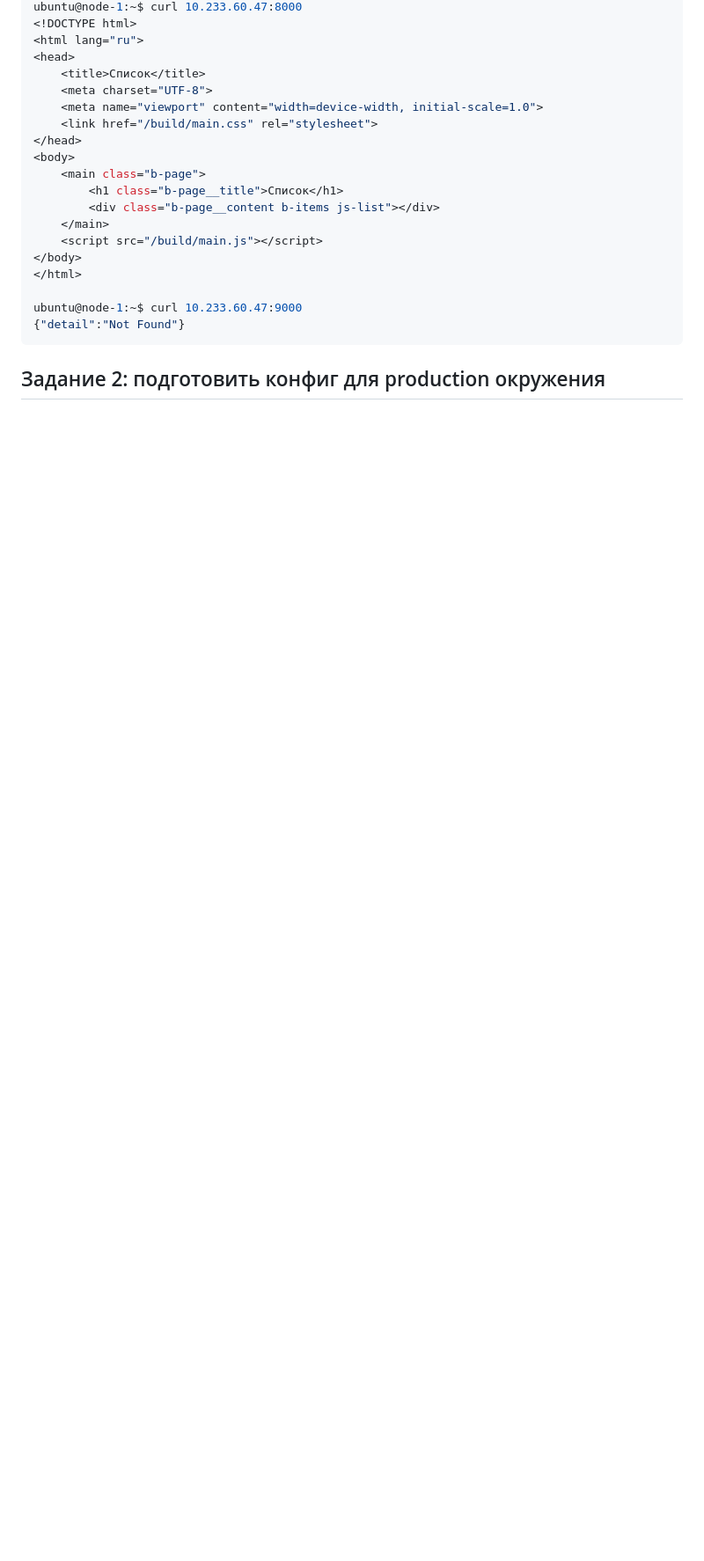
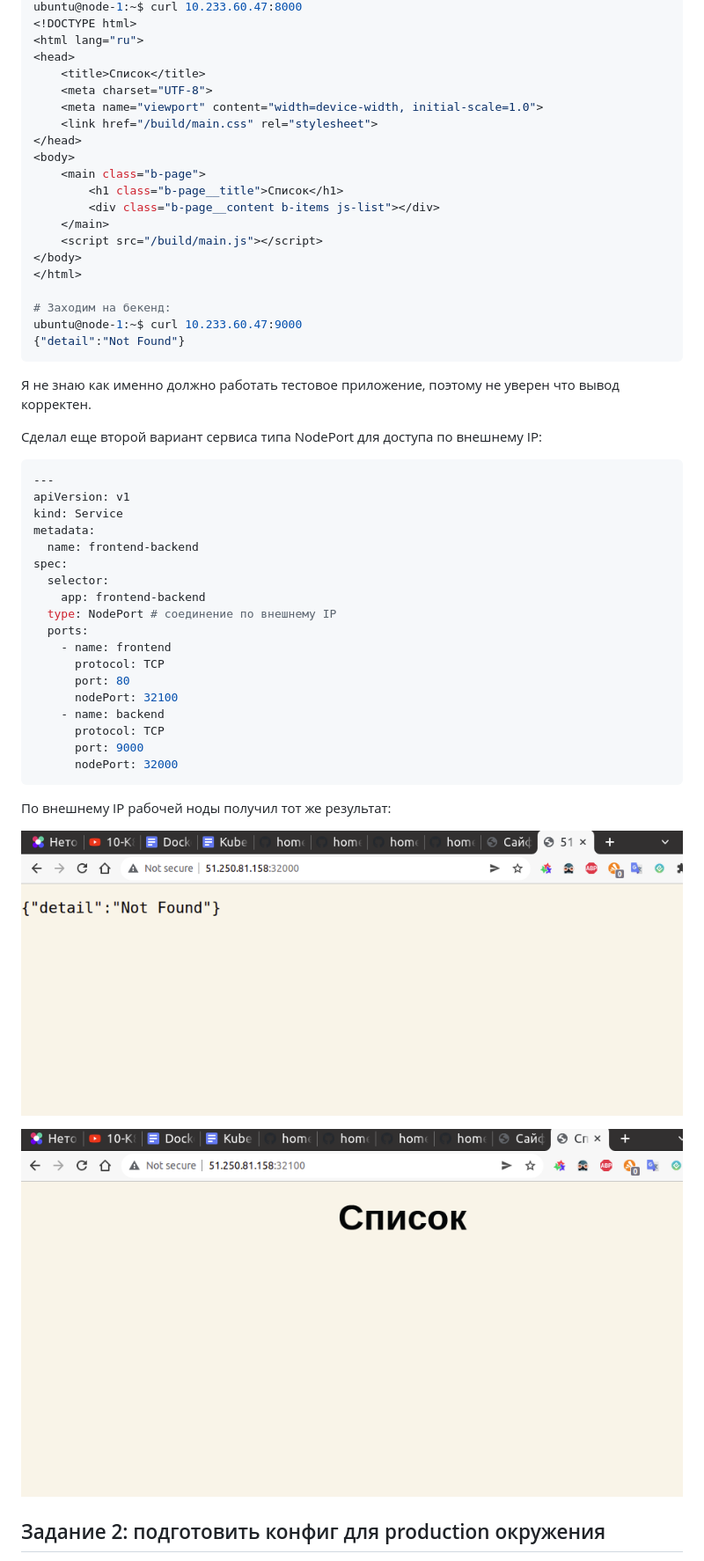
Before and after one commit to maxship/devops-netology, a Markdown page: 13.01-kube-resources/README.md, the part around the change printed below. Shown: that part at 88% size. Drawn GitHub-style; pictures changed too: 13.01-kube-resources/img/130101.png (added), 13.01-kube-resources/img/130102.png (added); blank space fills up the shorter version.

````diff
--- a/13.01-kube-resources/README.md
+++ b/13.01-kube-resources/README.md
@@ -246,8 +253,38 @@ ubuntu@node-1:~$ curl 10.233.60.47:8000
 </body>
 </html>
 
+# Заходим на бекенд:
 ubuntu@node-1:~$ curl 10.233.60.47:9000
 {"detail":"Not Found"}
 ```
+Я не знаю как именно должно работать тестовое приложение, поэтому не уверен что вывод корректен.
+
+Сделал еще второй вариант сервиса типа NodePort для доступа по внешнему IP:
+
+```yaml
+---
+apiVersion: v1
+kind: Service
+metadata:
+  name: frontend-backend
+spec:
+  selector:
+    app: frontend-backend
+  type: NodePort # соединение по внешнему IP
+  ports:
+    - name: frontend
+      protocol: TCP
+      port: 80
+      nodePort: 32100
+    - name: backend
+      protocol: TCP
+      port: 9000
+      nodePort: 32000
+```
+По внешнему IP рабочей ноды получил тот же результат:
+
+![фронтенд](img/130101.png)
+
+![бекенд](img/130102.png)
 
 ## Задание 2: подготовить конфиг для production окружения
````
Also changed, not shown: other parts of 13.01-kube-resources/README.md (+165 -8 lines), 13.01-kube-resources/img/130103.png (added), 13 other files.
